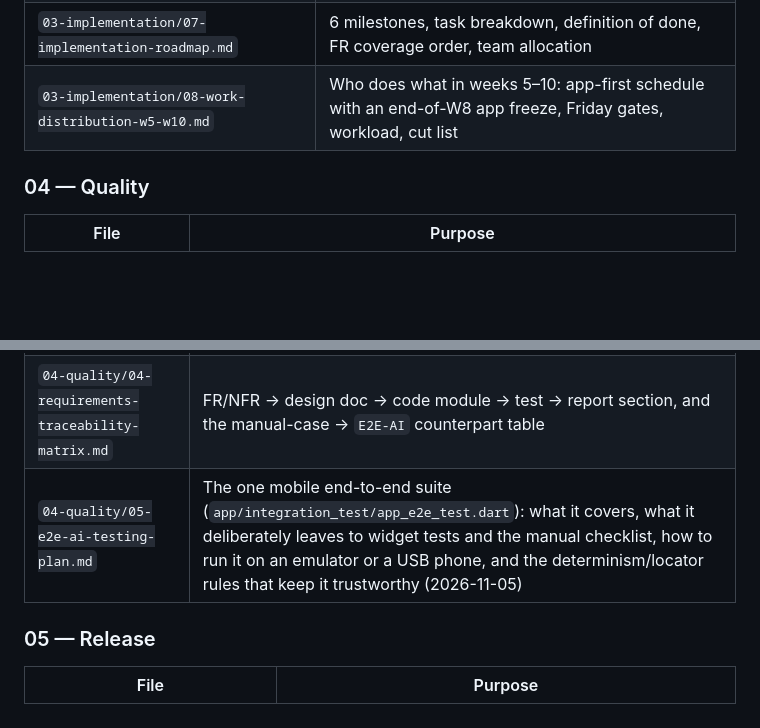
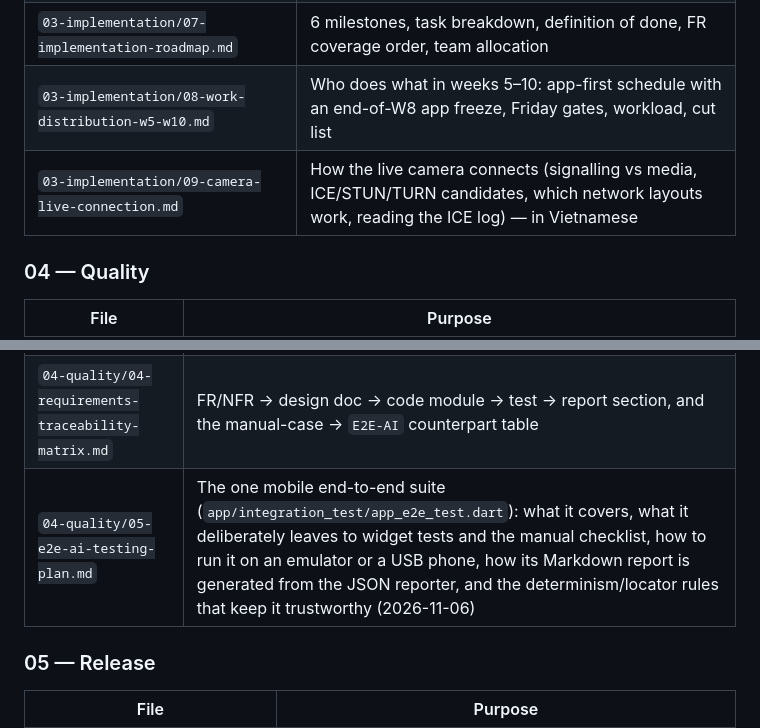
Before and after one commit to N3m310/smartreptile, a Markdown page: docs/README.md, 2 parts joined by grey strips. GitHub-like rendering; blank space fills up the shorter version.

```diff
--- a/docs/README.md
+++ b/docs/README.md
@@ -91,6 +91,7 @@ flowchart LR
 | `03-implementation/06-threshold-and-species-profile-logic.md` | Threshold resolution, phase/day-night logic, exposure index, summary rollups, worked examples |
 | `03-implementation/07-implementation-roadmap.md` | 6 milestones, task breakdown, definition of done, FR coverage order, team allocation |
 | `03-implementation/08-work-distribution-w5-w10.md` | Who does what in weeks 5–10: app-first schedule with an end-of-W8 app freeze, Friday gates, workload, cut list |
+| `03-implementation/09-camera-live-connection.md` | How the live camera connects (signalling vs media, ICE/STUN/TURN candidates, which network layouts work, reading the ICE log) — in Vietnamese |
 
 ### 04 — Quality
 | File | Purpose |
@@ -99,7 +100,7 @@ flowchart LR
 | `04-quality/02-test-cases.md` | TC-U-FW-01…12, TC-U-01…50, TC-I-01…15, TC-W-01…18, TC-E2E-01…06 with reference skeletons, plus the automated `E2E-AI-01…15` register (§E.1) — 131 cases |
 | `04-quality/03-manual-qa-checklist.md` | Hardware bring-up, soak test, device matrix, bug report template |
 | `04-quality/04-requirements-traceability-matrix.md` | FR/NFR → design doc → code module → test → report section, and the manual-case → `E2E-AI` counterpart table |
-| `04-quality/05-e2e-ai-testing-plan.md` | The one mobile end-to-end suite (`app/integration_test/app_e2e_test.dart`): what it covers, what it deliberately leaves to widget tests and the manual checklist, how to run it on an emulator or a USB phone, and the determinism/locator rules that keep it trustworthy (2026-11-05) |
+| `04-quality/05-e2e-ai-testing-plan.md` | The one mobile end-to-end suite (`app/integration_test/app_e2e_test.dart`): what it covers, what it deliberately leaves to widget tests and the manual checklist, how to run it on an emulator or a USB phone, how its Markdown report is generated from the JSON reporter, and the determinism/locator rules that keep it trustworthy (2026-11-06) |
 
 ### 05 — Release
 | File | Purpose |
```
Also changed, not shown: docs/03-implementation/09-camera-live-connection.md (added, +168 -0 lines).
